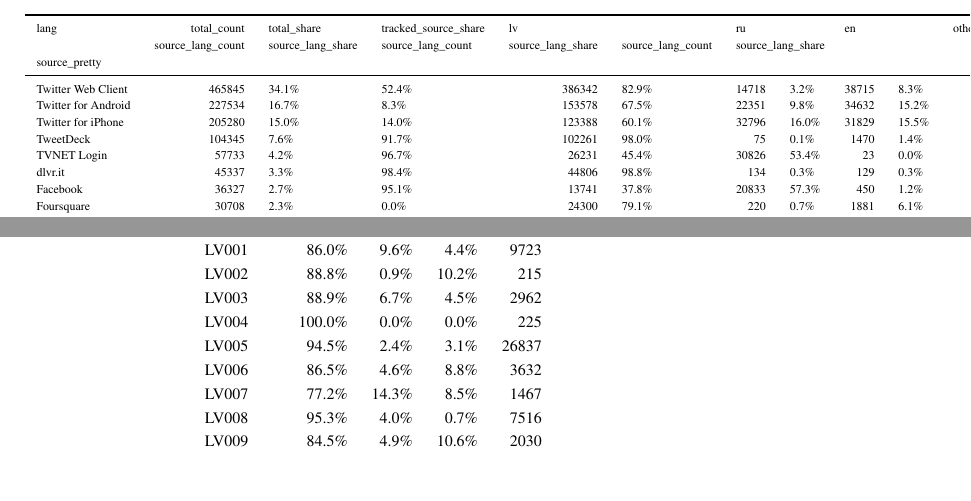
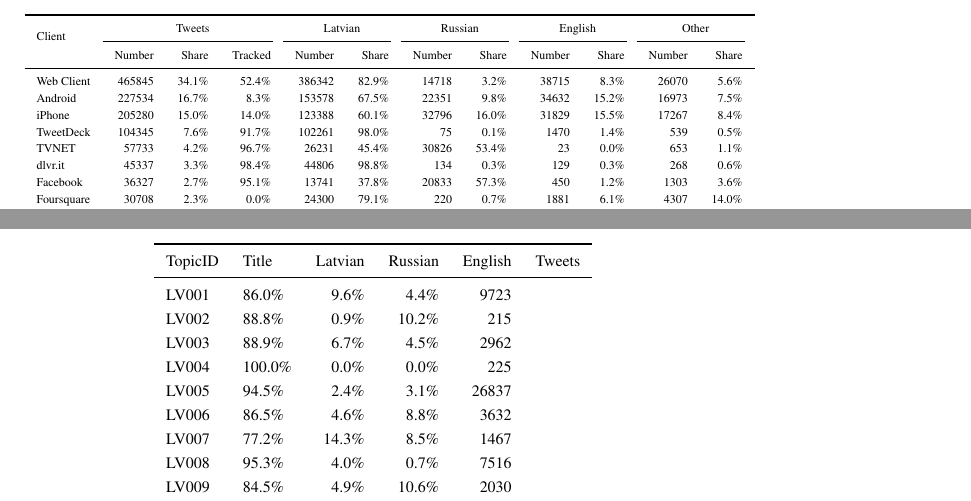
Before and after one commit to dimazest/2018-lv2, a LaTeX document (paper.tex, which reads supplement/figures/rehydrated_tweets_source_counts.tex, supplement/figures/topic_lang_counts.tex): two parts of pages 2 and 5 of 7, joined at a grey line, cut at the place of the change, the shorter picture padded with empty space. Compiled offline with pdfLaTeX.

Commit message:
Table headers

```diff
--- a/supplement/figures/rehydrated_tweets_source_counts.tex
+++ b/supplement/figures/rehydrated_tweets_source_counts.tex
@@ -1,14 +1,14 @@
-\begin{tabular}{lrllrlrlrlrl}
+\begin{tabular}{lrrrrrrrrrrr}
 \toprule
-lang & total\_count & total\_share & tracked\_source\_share & \multicolumn{2}{l}{lv} & \multicolumn{2}{l}{ru} & \multicolumn{2}{l}{en} & other\_lang\_count & other\_lang\_share \\
-{} & source\_lang\_count & source\_lang\_share & source\_lang\_count & source\_lang\_share & source\_lang\_count & \multicolumn{3}{l}{source\_lang\_share} \\
-source\_pretty       &             &             &                      &                   &                   &                   &                   &                   &                   &                  &                  \\
+\multirow{2}{*}{Client} & \multicolumn{3}{c}{Tweets} & \multicolumn{2}{c}{Latvian} & \multicolumn{2}{c}{Russian} & \multicolumn{2}{c}{English} & \multicolumn{2}{c}{Other} \\
+\cmidrule(r){2-4} \cmidrule(r){5-6} \cmidrule(r){7-8} \cmidrule(r){9-10} \cmidrule(r){11-12}
+{} &  Number & Share & Tracked & Number & Share & Number & Share & Number & Share & Number & Share \\
 \midrule
-Twitter Web Client  &      465845 &       34.1\% &                52.4\% &            386342 &             82.9\% &             14718 &              3.2\% &             38715 &              8.3\% &            26070 &             5.6\% \\
-Twitter for Android &      227534 &       16.7\% &                 8.3\% &            153578 &             67.5\% &             22351 &              9.8\% &             34632 &             15.2\% &            16973 &             7.5\% \\
-Twitter for iPhone  &      205280 &       15.0\% &                14.0\% &            123388 &             60.1\% &             32796 &             16.0\% &             31829 &             15.5\% &            17267 &             8.4\% \\
+Web Client          &      465845 &       34.1\% &                52.4\% &            386342 &             82.9\% &             14718 &              3.2\% &             38715 &              8.3\% &            26070 &             5.6\% \\
+Android             &      227534 &       16.7\% &                 8.3\% &            153578 &             67.5\% &             22351 &              9.8\% &             34632 &             15.2\% &            16973 &             7.5\% \\
+iPhone              &      205280 &       15.0\% &                14.0\% &            123388 &             60.1\% &             32796 &             16.0\% &             31829 &             15.5\% &            17267 &             8.4\% \\
 TweetDeck           &      104345 &        7.6\% &                91.7\% &            102261 &             98.0\% &                75 &              0.1\% &              1470 &              1.4\% &              539 &             0.5\% \\
-TVNET Login         &       57733 &        4.2\% &                96.7\% &             26231 &             45.4\% &             30826 &             53.4\% &                23 &              0.0\% &              653 &             1.1\% \\
+TVNET               &       57733 &        4.2\% &                96.7\% &             26231 &             45.4\% &             30826 &             53.4\% &                23 &              0.0\% &              653 &             1.1\% \\
 dlvr.it             &       45337 &        3.3\% &                98.4\% &             44806 &             98.8\% &               134 &              0.3\% &               129 &              0.3\% &              268 &             0.6\% \\
 Facebook            &       36327 &        2.7\% &                95.1\% &             13741 &             37.8\% &             20833 &             57.3\% &               450 &              1.2\% &             1303 &             3.6\% \\
 Foursquare          &       30708 &        2.3\% &                 0.0\% &             24300 &             79.1\% &               220 &              0.7\% &              1881 &              6.1\% &             4307 &            14.0\% \\
--- a/supplement/figures/topic_lang_counts.tex
+++ b/supplement/figures/topic_lang_counts.tex
@@ -1,7 +1,6 @@
-\begin{tabular}{lrrrr}
+\begin{tabular}{llrrrr}
 \toprule
-tweet\_lang &     lv &    ru &    en &  total \\
-topic\_id &        &       &       &        \\
+TopicID  & Title &  Latvian & Russian & English &  Tweets \\
 \midrule
 LV001    &  86.0\% &  9.6\% &  4.4\% &   9723 \\
 LV002    &  88.8\% &  0.9\% & 10.2\% &    215 \\
```
